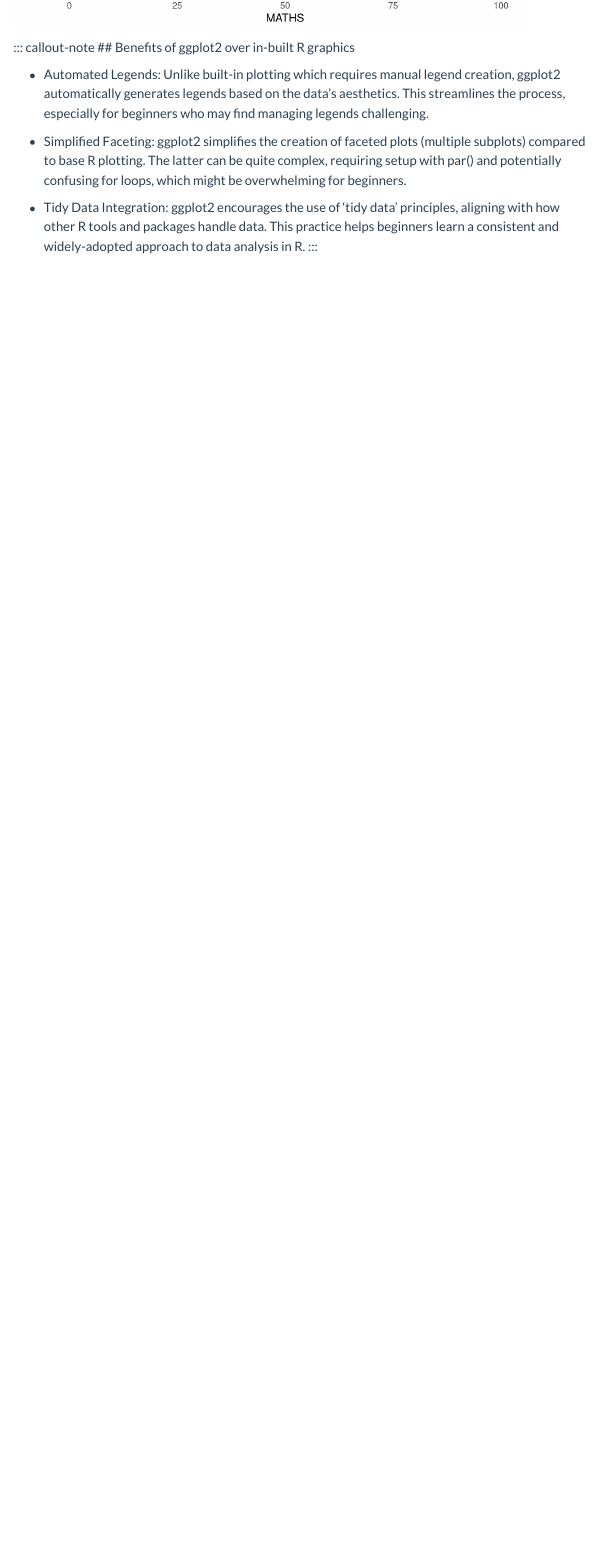
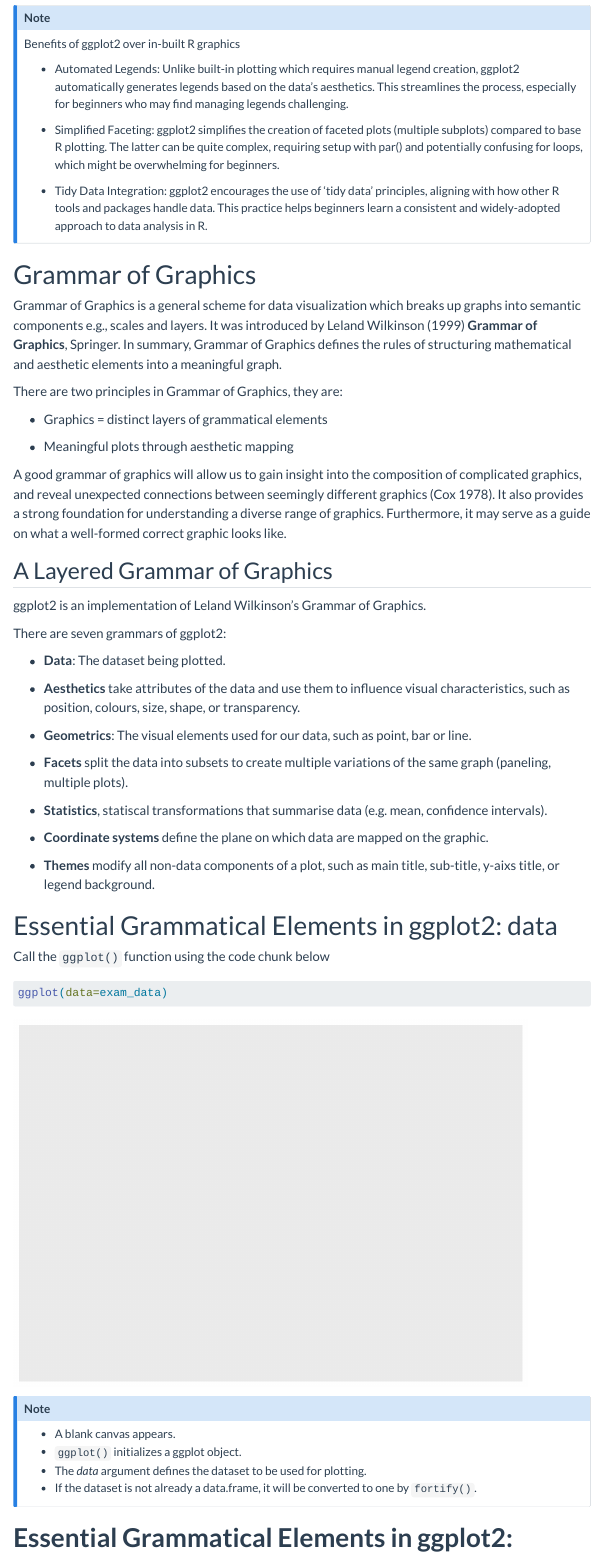
Before and after one commit to lnealicia/ISSS608, a Quarto document (Hands-on_Ex/Hands-on_Ex01/Hands-on_Ex01.qmd): the page in a window 1100 px wide, from 2570 px down before the commit and from 2620 px down after it, so that both start at the same text. Rendered offline with R 4.5, knitr and Pandoc in place of Quarto, with nearby package versions; menus at the side of the page are left out.

Commit message:
Commit updates Hands on ex1 1.72

````diff
--- a/Hands-on_Ex/Hands-on_Ex01/Hands-on_Ex01.qmd
+++ b/Hands-on_Ex/Hands-on_Ex01/Hands-on_Ex01.qmd
@@ -65,10 +65,60 @@
 :::
 
 ::: callout-note
-## Benefits of ggplot2 over in-built R graphics
+Benefits of ggplot2 over in-built R graphics
 
 -   Automated Legends: Unlike built-in plotting which requires manual legend creation, ggplot2 automatically generates legends based on the data's aesthetics. This streamlines the process, especially for beginners who may find managing legends challenging.
 
 -   Simplified Faceting: ggplot2 simplifies the creation of faceted plots (multiple subplots) compared to base R plotting. The latter can be quite complex, requiring setup with par() and potentially confusing for loops, which might be overwhelming for beginners.
 
--   Tidy Data Integration: ggplot2 encourages the use of 'tidy data' principles, aligning with how other R tools and packages handle data. This practice helps beginners learn a consistent and widely-adopted approach to data analysis in R. :::
+-   Tidy Data Integration: ggplot2 encourages the use of 'tidy data' principles, aligning with how other R tools and packages handle data. This practice helps beginners learn a consistent and widely-adopted approach to data analysis in R.
+:::
+
+# Grammar of Graphics
+
+Grammar of Graphics is a general scheme for data visualization which breaks up graphs into semantic components e.g., scales and layers. It was introduced by Leland Wilkinson (1999) **Grammar of Graphics**, Springer. In summary, Grammar of Graphics defines the rules of structuring mathematical and aesthetic elements into a meaningful graph.
+
+There are two principles in Grammar of Graphics, they are:
+
+-   Graphics = distinct layers of grammatical elements
+
+-   Meaningful plots through aesthetic mapping
+
+A good grammar of graphics will allow us to gain insight into the composition of complicated graphics, and reveal unexpected connections between seemingly different graphics (Cox 1978). It also provides a strong foundation for understanding a diverse range of graphics. Furthermore, it may serve as a guide on what a well-formed correct graphic looks like.
+
+## A Layered Grammar of Graphics
+
+ggplot2 is an implementation of Leland Wilkinson’s Grammar of Graphics.
+
+There are seven grammars of ggplot2:
+
+-   **Data**: The dataset being plotted.
+
+-   **Aesthetics** take attributes of the data and use them to influence visual characteristics, such as position, colours, size, shape, or transparency.
+
+-   **Geometrics**: The visual elements used for our data, such as point, bar or line.
+
+-   **Facets** split the data into subsets to create multiple variations of the same graph (paneling, multiple plots).
+
+-   **Statistics**, statiscal transformations that summarise data (e.g. mean, confidence intervals).
+
+-   **Coordinate systems** define the plane on which data are mapped on the graphic.
+
+-   **Themes** modify all non-data components of a plot, such as main title, sub-title, y-aixs title, or legend background.
+
+# Essential Grammatical Elements in ggplot2: data
+
+Call the `ggplot()` function using the code chunk below
+
+```{r}
+ggplot(data=exam_data)
+```
+
+::: callout-note
+-   A blank canvas appears.
+-   `ggplot()` initializes a ggplot object.
+-   The *data* argument defines the dataset to be used for plotting.
+-   If the dataset is not already a data.frame, it will be converted to one by `fortify()`.
+:::
+
+# **Essential Grammatical Elements in ggplot2: [Aesthetic mappings](https://ggplot2.tidyverse.org/articles/ggplot2-specs.html)**
````
Also changed, not shown: Hands-on_Ex/Hands-on_Ex01/Hands-on_Ex01.qmd (53 more changed lines), 5 other files.
